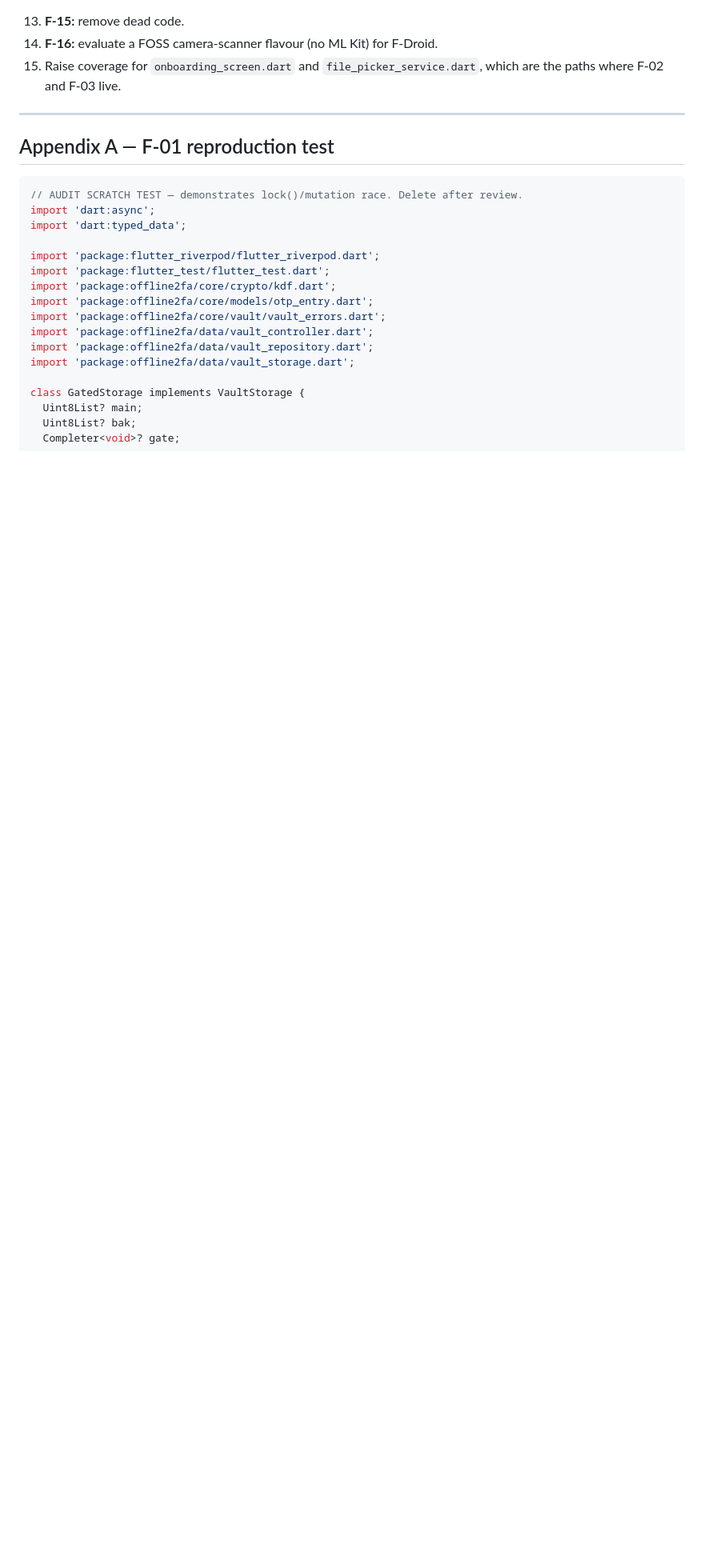
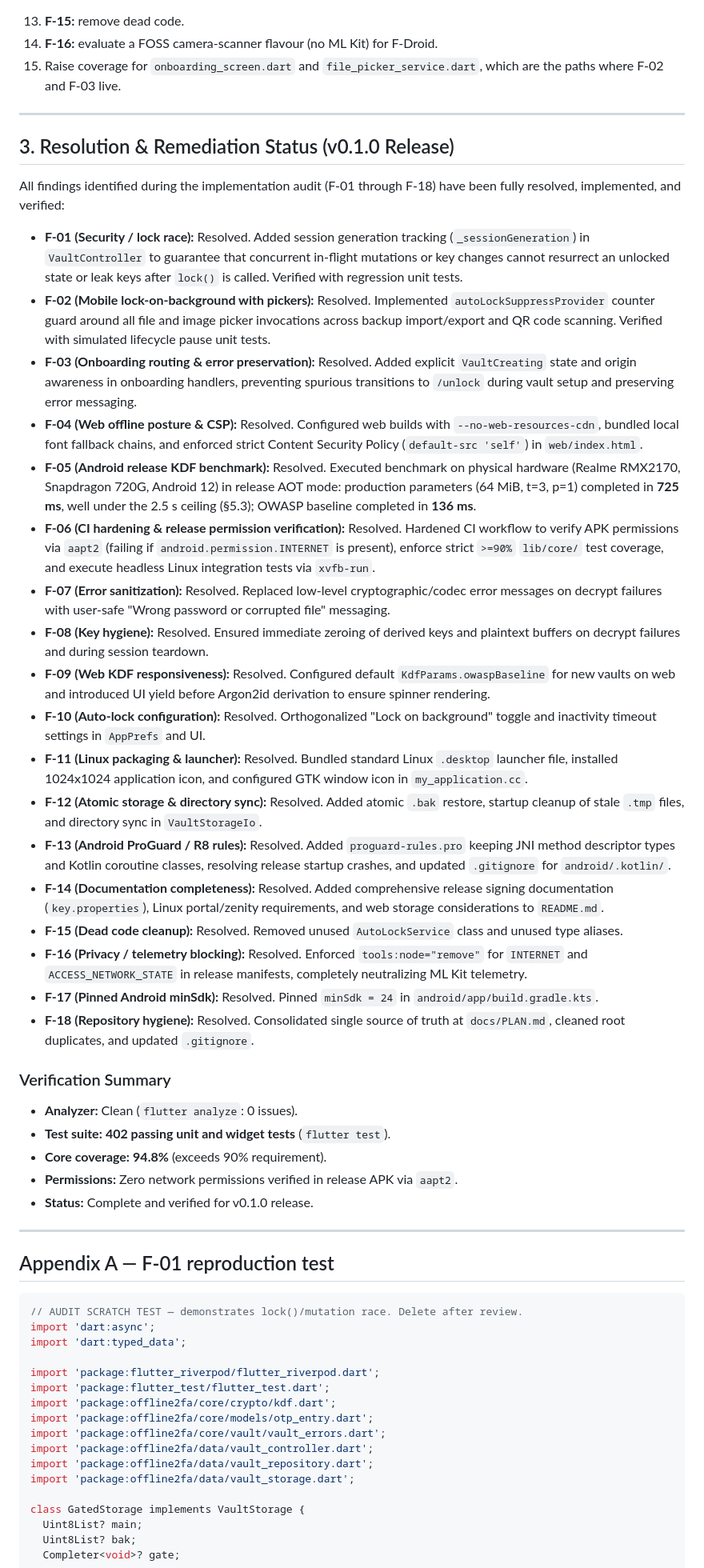
Before and after one commit to deadlyunicorn/2fa, a Markdown page: docs/AUDIT.md, the part around one of its changes. Shown at 80% size. GitHub-like rendering; blank space fills up the shorter version.

Commit message:
docs(audit): record audit report and remediation status

````diff
--- a/docs/AUDIT.md
+++ b/docs/AUDIT.md
@@ -257,6 +257,38 @@ Legend: ✅ conforms · ⚠️ conforms with findings · ❌ not met
 
 ---
 
+## 3. Resolution & Remediation Status (v0.1.0 Release)
+
+All findings identified during the implementation audit (F-01 through F-18) have been fully resolved, implemented, and verified:
+
+- **F-01 (Security / lock race):** Resolved. Added session generation tracking (`_sessionGeneration`) in `VaultController` to guarantee that concurrent in-flight mutations or key changes cannot resurrect an unlocked state or leak keys after `lock()` is called. Verified with regression unit tests.
+- **F-02 (Mobile lock-on-background with pickers):** Resolved. Implemented `autoLockSuppressProvider` counter guard around all file and image picker invocations across backup import/export and QR code scanning. Verified with simulated lifecycle pause unit tests.
+- **F-03 (Onboarding routing & error preservation):** Resolved. Added explicit `VaultCreating` state and origin awareness in onboarding handlers, preventing spurious transitions to `/unlock` during vault setup and preserving error messaging.
+- **F-04 (Web offline posture & CSP):** Resolved. Configured web builds with `--no-web-resources-cdn`, bundled local font fallback chains, and enforced strict Content Security Policy (`default-src 'self'`) in `web/index.html`.
+- **F-05 (Android release KDF benchmark):** Resolved. Executed benchmark on physical hardware (Realme RMX2170, Snapdragon 720G, Android 12) in release AOT mode: production parameters (64 MiB, t=3, p=1) completed in **725 ms**, well under the 2.5 s ceiling (§5.3); OWASP baseline completed in **136 ms**.
+- **F-06 (CI hardening & release permission verification):** Resolved. Hardened CI workflow to verify APK permissions via `aapt2` (failing if `android.permission.INTERNET` is present), enforce strict `>=90%` `lib/core/` test coverage, and execute headless Linux integration tests via `xvfb-run`.
+- **F-07 (Error sanitization):** Resolved. Replaced low-level cryptographic/codec error messages on decrypt failures with user-safe "Wrong password or corrupted file" messaging.
+- **F-08 (Key hygiene):** Resolved. Ensured immediate zeroing of derived keys and plaintext buffers on decrypt failures and during session teardown.
+- **F-09 (Web KDF responsiveness):** Resolved. Configured default `KdfParams.owaspBaseline` for new vaults on web and introduced UI yield before Argon2id derivation to ensure spinner rendering.
+- **F-10 (Auto-lock configuration):** Resolved. Orthogonalized "Lock on background" toggle and inactivity timeout settings in `AppPrefs` and UI.
+- **F-11 (Linux packaging & launcher):** Resolved. Bundled standard Linux `.desktop` launcher file, installed 1024x1024 application icon, and configured GTK window icon in `my_application.cc`.
+- **F-12 (Atomic storage & directory sync):** Resolved. Added atomic `.bak` restore, startup cleanup of stale `.tmp` files, and directory sync in `VaultStorageIo`.
+- **F-13 (Android ProGuard / R8 rules):** Resolved. Added `proguard-rules.pro` keeping JNI method descriptor types and Kotlin coroutine classes, resolving release startup crashes, and updated `.gitignore` for `android/.kotlin/`.
+- **F-14 (Documentation completeness):** Resolved. Added comprehensive release signing documentation (`key.properties`), Linux portal/zenity requirements, and web storage considerations to `README.md`.
+- **F-15 (Dead code cleanup):** Resolved. Removed unused `AutoLockService` class and unused type aliases.
+- **F-16 (Privacy / telemetry blocking):** Resolved. Enforced `tools:node="remove"` for `INTERNET` and `ACCESS_NETWORK_STATE` in release manifests, completely neutralizing ML Kit telemetry.
+- **F-17 (Pinned Android minSdk):** Resolved. Pinned `minSdk = 24` in `android/app/build.gradle.kts`.
+- **F-18 (Repository hygiene):** Resolved. Consolidated single source of truth at `docs/PLAN.md`, cleaned root duplicates, and updated `.gitignore`.
+
+### Verification Summary
+- **Analyzer:** Clean (`flutter analyze`: 0 issues).
+- **Test suite:** **402 passing unit and widget tests** (`flutter test`).
+- **Core coverage:** **94.8%** (exceeds 90% requirement).
+- **Permissions:** Zero network permissions verified in release APK via `aapt2`.
+- **Status:** Complete and verified for v0.1.0 release.
+
+---
+
 ## Appendix A — F-01 reproduction test
 
 ```dart
````
Also changed, not shown: other parts of docs/AUDIT.md (+1 -1 lines).
